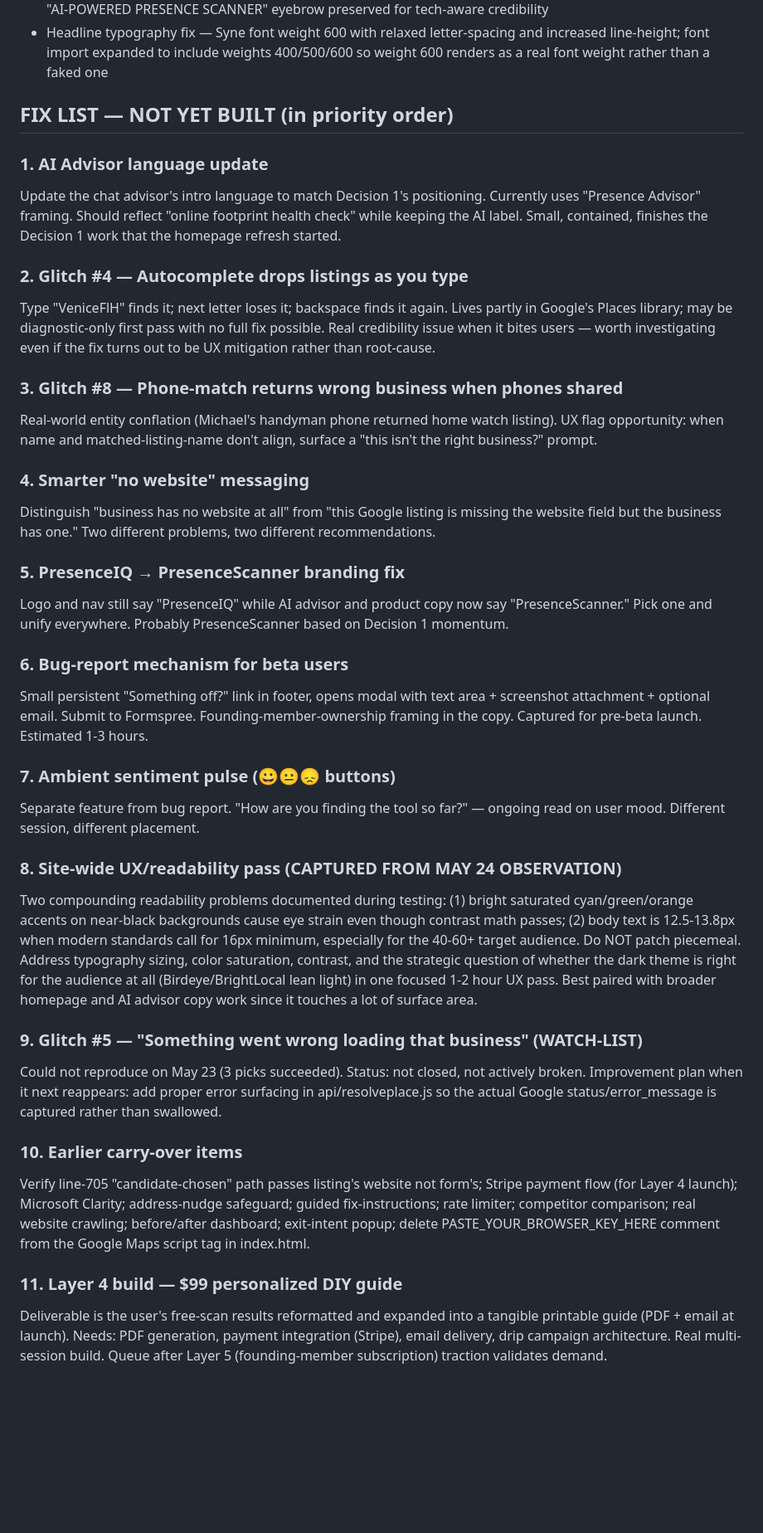
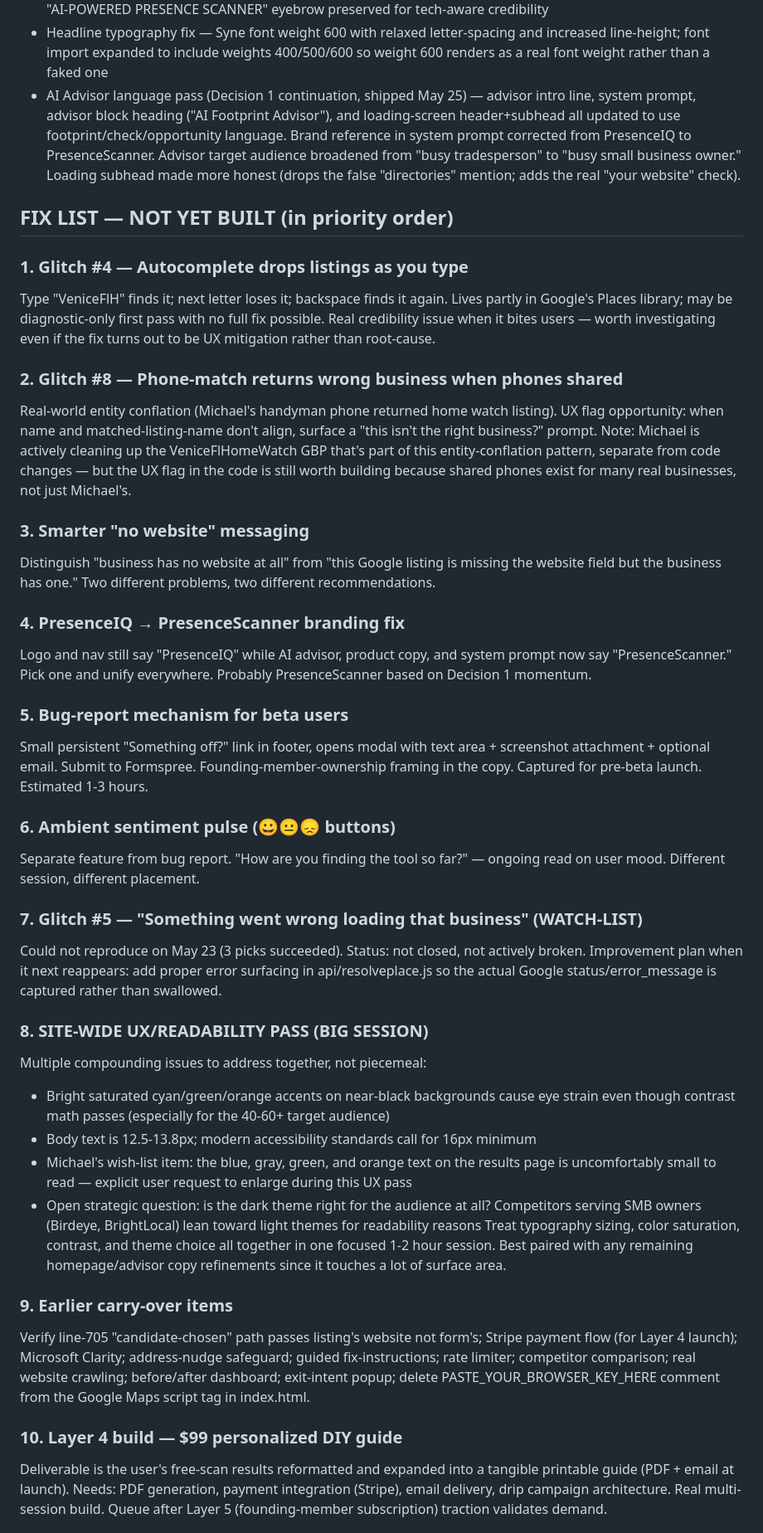
Before and after one commit to presenceiq/presencescanner, a Markdown page: docs/STATE.md, the part around one of its changes. Shown at 83% size. Drawn GitHub-style; blank space fills up the shorter version.

```diff
--- a/docs/STATE.md
+++ b/docs/STATE.md
@@ -45,40 +45,43 @@ Two real paths, pick deliberately when the next session starts. Path A: complete
 - Anchor teaser strip on results page — two small jump-links ("See recommended tools", "Lock in founding pricing") near the top of results, smooth-scroll to those sections; visually quiet by design
 - Homepage messaging refresh (Decision 1 in code) — headline now "Does Your Business Show Up Online as it Should?"; subhead about free online footprint health check; browser tab title and meta description updated; "AI-POWERED PRESENCE SCANNER" eyebrow preserved for tech-aware credibility
 - Headline typography fix — Syne font weight 600 with relaxed letter-spacing and increased line-height; font import expanded to include weights 400/500/600 so weight 600 renders as a real font weight rather than a faked one
+- AI Advisor language pass (Decision 1 continuation, shipped May 25) — advisor intro line, system prompt, advisor block heading ("AI Footprint Advisor"), and loading-screen header+subhead all updated to use footprint/check/opportunity language. Brand reference in system prompt corrected from PresenceIQ to PresenceScanner. Advisor target audience broadened from "busy tradesperson" to "busy small business owner." Loading subhead made more honest (drops the false "directories" mention; adds the real "your website" check).
 
 ## FIX LIST — NOT YET BUILT (in priority order)
 
-### 1. AI Advisor language update
-Update the chat advisor's intro language to match Decision 1's positioning. Currently uses "Presence Advisor" framing. Should reflect "online footprint health check" while keeping the AI label. Small, contained, finishes the Decision 1 work that the homepage refresh started.
-
-### 2. Glitch #4 — Autocomplete drops listings as you type
+### 1. Glitch #4 — Autocomplete drops listings as you type
 Type "VeniceFlH" finds it; next letter loses it; backspace finds it again. Lives partly in Google's Places library; may be diagnostic-only first pass with no full fix possible. Real credibility issue when it bites users — worth investigating even if the fix turns out to be UX mitigation rather than root-cause.
 
-### 3. Glitch #8 — Phone-match returns wrong business when phones shared
-Real-world entity conflation (Michael's handyman phone returned home watch listing). UX flag opportunity: when name and matched-listing-name don't align, surface a "this isn't the right business?" prompt.
+### 2. Glitch #8 — Phone-match returns wrong business when phones shared
+Real-world entity conflation (Michael's handyman phone returned home watch listing). UX flag opportunity: when name and matched-listing-name don't align, surface a "this isn't the right business?" prompt. Note: Michael is actively cleaning up the VeniceFlHomeWatch GBP that's part of this entity-conflation pattern, separate from code changes — but the UX flag in the code is still worth building because shared phones exist for many real businesses, not just Michael's.
 
-### 4. Smarter "no website" messaging
+### 3. Smarter "no website" messaging
 Distinguish "business has no website at all" from "this Google listing is missing the website field but the business has one." Two different problems, two different recommendations.
 
-### 5. PresenceIQ → PresenceScanner branding fix
-Logo and nav still say "PresenceIQ" while AI advisor and product copy now say "PresenceScanner." Pick one and unify everywhere. Probably PresenceScanner based on Decision 1 momentum.
+### 4. PresenceIQ → PresenceScanner branding fix
+Logo and nav still say "PresenceIQ" while AI advisor, product copy, and system prompt now say "PresenceScanner." Pick one and unify everywhere. Probably PresenceScanner based on Decision 1 momentum.
 
-### 6. Bug-report mechanism for beta users
+### 5. Bug-report mechanism for beta users
 Small persistent "Something off?" link in footer, opens modal with text area + screenshot attachment + optional email. Submit to Formspree. Founding-member-ownership framing in the copy. Captured for pre-beta launch. Estimated 1-3 hours.
 
-### 7. Ambient sentiment pulse (😀😐😞 buttons)
+### 6. Ambient sentiment pulse (😀😐😞 buttons)
 Separate feature from bug report. "How are you finding the tool so far?" — ongoing read on user mood. Different session, different placement.
 
-### 8. Site-wide UX/readability pass (CAPTURED FROM MAY 24 OBSERVATION)
-Two compounding readability problems documented during testing: (1) bright saturated cyan/green/orange accents on near-black backgrounds cause eye strain even though contrast math passes; (2) body text is 12.5-13.8px when modern standards call for 16px minimum, especially for the 40-60+ target audience. Do NOT patch piecemeal. Address typography sizing, color saturation, contrast, and the strategic question of whether the dark theme is right for the audience at all (Birdeye/BrightLocal lean light) in one focused 1-2 hour UX pass. Best paired with broader homepage and AI advisor copy work since it touches a lot of surface area.
-
-### 9. Glitch #5 — "Something went wrong loading that business" (WATCH-LIST)
+### 7. Glitch #5 — "Something went wrong loading that business" (WATCH-LIST)
 Could not reproduce on May 23 (3 picks succeeded). Status: not closed, not actively broken. Improvement plan when it next reappears: add proper error surfacing in api/resolveplace.js so the actual Google status/error_message is captured rather than swallowed.
 
-### 10. Earlier carry-over items
+### 8. SITE-WIDE UX/READABILITY PASS (BIG SESSION)
+Multiple compounding issues to address together, not piecemeal:
+- Bright saturated cyan/green/orange accents on near-black backgrounds cause eye strain even though contrast math passes (especially for the 40-60+ target audience)
+- Body text is 12.5-13.8px; modern accessibility standards call for 16px minimum
+- Michael's wish-list item: the blue, gray, green, and orange text on the results page is uncomfortably small to read — explicit user request to enlarge during this UX pass
+- Open strategic question: is the dark theme right for the audience at all? Competitors serving SMB owners (Birdeye, BrightLocal) lean toward light themes for readability reasons
+Treat typography sizing, color saturation, contrast, and theme choice all together in one focused 1-2 hour session. Best paired with any remaining homepage/advisor copy refinements since it touches a lot of surface area.
+
+### 9. Earlier carry-over items
 Verify line-705 "candidate-chosen" path passes listing's website not form's; Stripe payment flow (for Layer 4 launch); Microsoft Clarity; address-nudge safeguard; guided fix-instructions; rate limiter; competitor comparison; real website crawling; before/after dashboard; exit-intent popup; delete PASTE_YOUR_BROWSER_KEY_HERE comment from the Google Maps script tag in index.html.
 
-### 11. Layer 4 build — $99 personalized DIY guide
+### 10. Layer 4 build — $99 personalized DIY guide
 Deliverable is the user's free-scan results reformatted and expanded into a tangible printable guide (PDF + email at launch). Needs: PDF generation, payment integration (Stripe), email delivery, drip campaign architecture. Real multi-session build. Queue after Layer 5 (founding-member subscription) traction validates demand.
 
 ## QUEUED STRATEGY SESSION
```
Also changed, not shown: other parts of docs/STATE.md (+6 -6 lines).
